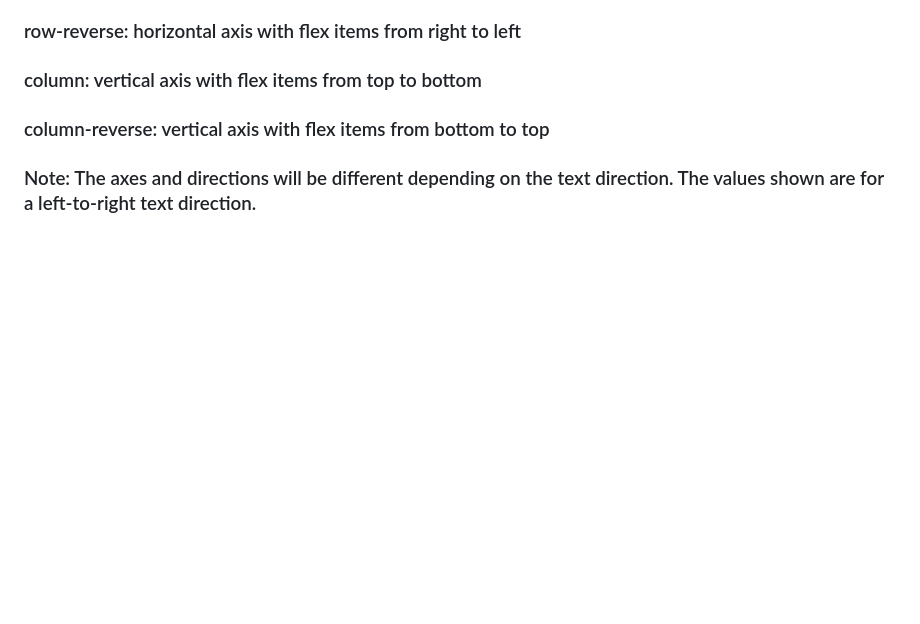
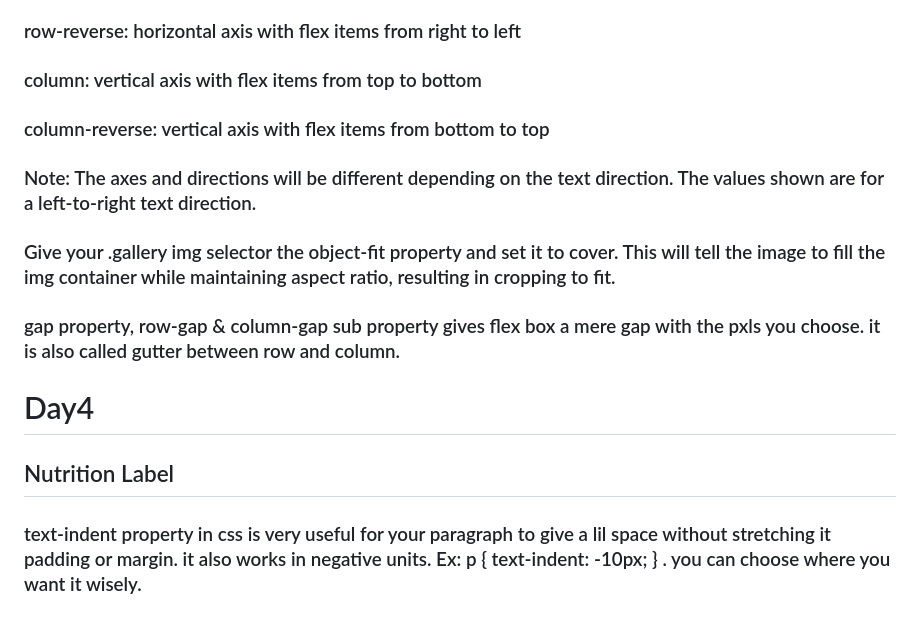
Before and after one commit to Vamthecoder/Frontend, a Markdown page: HTML_notes.md, the part around the change. GitHub-like rendering; blank space fills up the shorter version.

Commit message:
Day4 #100DaysOfCodingChallenge

```diff
--- a/HTML_notes.md
+++ b/HTML_notes.md
@@ -62,4 +62,10 @@
 ### column: vertical axis with flex items from top to bottom
 ### column-reverse: vertical axis with flex items from bottom to top
 ### Note: The axes and directions will be different depending on the text direction. The values shown are for a left-to-right text direction.
-###
+### Give your .gallery img selector the object-fit property and set it to cover. This will tell the image to fill the img container while maintaining aspect ratio, resulting in cropping to fit.
+### gap property, row-gap & column-gap sub property gives flex box a mere gap with the pxls you choose. it is also called gutter between row and column.
+
+# Day4
+
+## Nutrition Label
+### text-indent property in css is very useful for your paragraph to give a lil space without stretching it padding or margin. it also works in negative units. Ex: p { text-indent: -10px; } . you can choose where you want it wisely.
```
